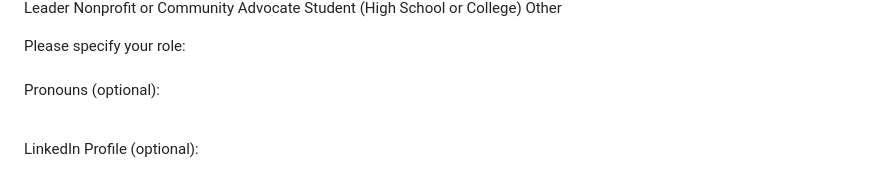
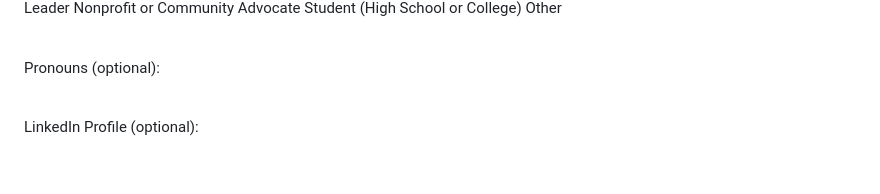
Before and after one commit to RoadrunnerStemInitiative/roadrunnersteminitiative.github.io, a Markdown page: board-interest.md, the part around one of its changes. Drawn GitHub-style.

```diff
--- a/board-interest.md
+++ b/board-interest.md
@@ -49,8 +49,7 @@ title: Board Interest
 </label>
 
 <div id="community-other-container" style="display: none; margin-top: 1rem;">
-  <label>Please specify your role:<br>
-    <input type="text" name="community_role_other" id="community-other-text" placeholder="Tell us your role">
+  <input type="text" name="community_role_other" id="community-other-text" placeholder="Tell us your role">
   </label>
 </div>
 <br>
```
Also changed, not shown: other parts of board-interest.md (+1 -1 lines).
